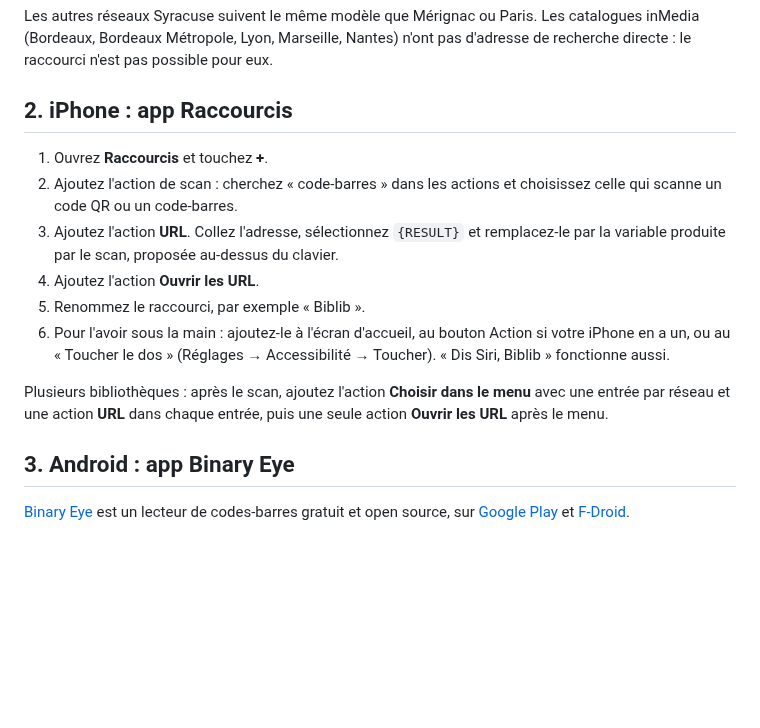
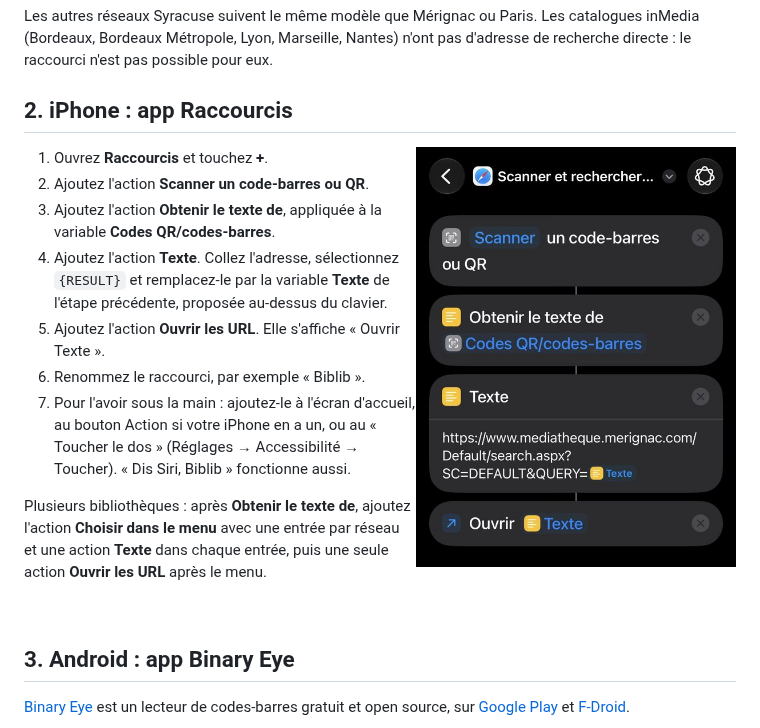
Before and after one commit to Bublex/biblib, a Markdown page: docs/telephone.md, the part around the change. GitHub-like rendering; pictures changed too: docs/raccourci-iphone.jpg (added); blank space fills up the shorter version.

Commit message:
Raccourci iPhone : libellés réels des actions et capture d'écran
Co-Authored-By: Claude Opus 5.5 <noreply@anthropic.com>
Claude-Session: https://claude.ai/code/session_013e71HyEdd3jFUVdNhdTMwS

```diff
--- a/docs/telephone.md
+++ b/docs/telephone.md
@@ -23,14 +23,19 @@ Les autres réseaux Syracuse suivent le même modèle que Mérignac ou Paris. Le
 
 ## 2. iPhone : app Raccourcis
 
+<img src="raccourci-iphone.jpg" alt="Le raccourci dans l'app Raccourcis : Scanner un code-barres ou QR, Obtenir le texte de Codes QR/codes-barres, Texte avec l'adresse de Mérignac suivie de la variable Texte, Ouvrir Texte" width="320" align="right">
+
 1. Ouvrez **Raccourcis** et touchez **+**.
-2. Ajoutez l'action de scan : cherchez « code-barres » dans les actions et choisissez celle qui scanne un code QR ou un code-barres.
-3. Ajoutez l'action **URL**. Collez l'adresse, sélectionnez `{RESULT}` et remplacez-le par la variable produite par le scan, proposée au-dessus du clavier.
-4. Ajoutez l'action **Ouvrir les URL**.
-5. Renommez le raccourci, par exemple « Biblib ».
-6. Pour l'avoir sous la main : ajoutez-le à l'écran d'accueil, au bouton Action si votre iPhone en a un, ou au « Toucher le dos » (Réglages → Accessibilité → Toucher). « Dis Siri, Biblib » fonctionne aussi.
+2. Ajoutez l'action **Scanner un code-barres ou QR**.
+3. Ajoutez l'action **Obtenir le texte de**, appliquée à la variable **Codes QR/codes-barres**.
+4. Ajoutez l'action **Texte**. Collez l'adresse, sélectionnez `{RESULT}` et remplacez-le par la variable **Texte** de l'étape précédente, proposée au-dessus du clavier.
+5. Ajoutez l'action **Ouvrir les URL**. Elle s'affiche « Ouvrir Texte ».
+6. Renommez le raccourci, par exemple « Biblib ».
+7. Pour l'avoir sous la main : ajoutez-le à l'écran d'accueil, au bouton Action si votre iPhone en a un, ou au « Toucher le dos » (Réglages → Accessibilité → Toucher). « Dis Siri, Biblib » fonctionne aussi.
 
-Plusieurs bibliothèques : après le scan, ajoutez l'action **Choisir dans le menu** avec une entrée par réseau et une action **URL** dans chaque entrée, puis une seule action **Ouvrir les URL** après le menu.
+Plusieurs bibliothèques : après **Obtenir le texte de**, ajoutez l'action **Choisir dans le menu** avec une entrée par réseau et une action **Texte** dans chaque entrée, puis une seule action **Ouvrir les URL** après le menu.
+
+<br clear="right">
 
 ## 3. Android : app Binary Eye
 
```
Also changed, not shown: 1 other file.
